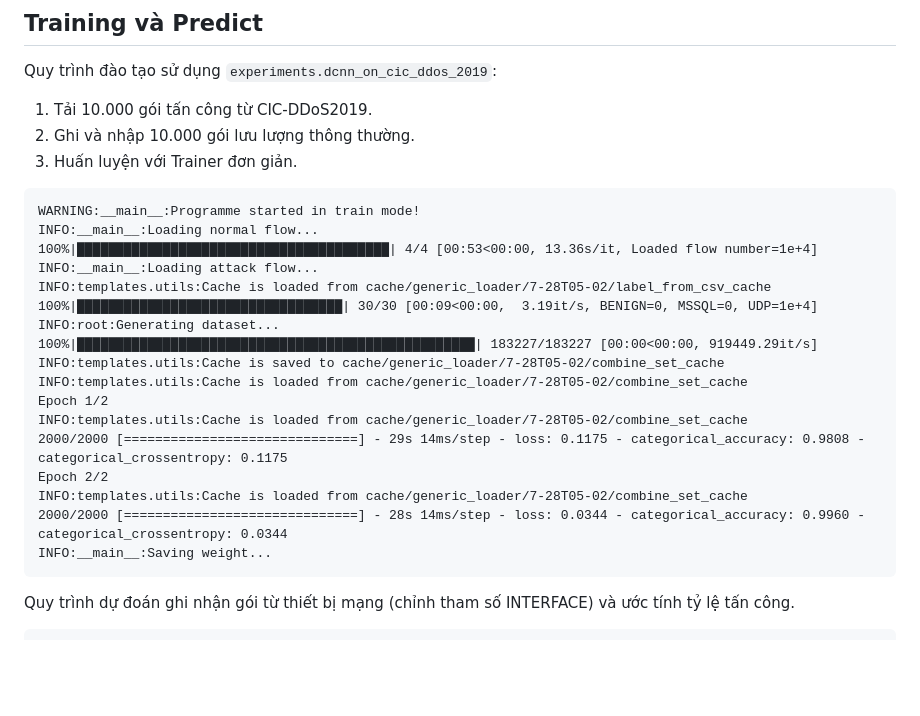
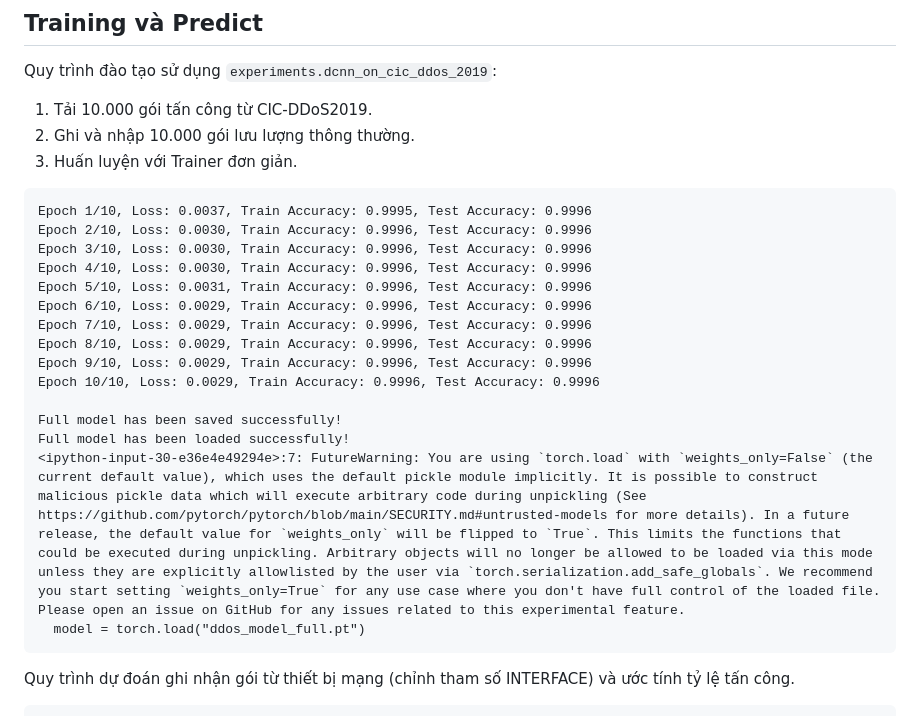
Before and after one commit to NZodasic/DDoS-Detection-and-Mitigation, a Markdown page: README.md, the part around the change. GitHub-like rendering; blank space fills up the shorter version.

````diff
--- a/README.md
+++ b/README.md
@@ -78,23 +78,21 @@ Quy trình đào tạo sử dụng `experiments.dcnn_on_cic_ddos_2019`:
 3. Huấn luyện với Trainer đơn giản.
 
 ```
-WARNING:__main__:Programme started in train mode!
-INFO:__main__:Loading normal flow...
-100%|████████████████████████████████████████| 4/4 [00:53<00:00, 13.36s/it, Loaded flow number=1e+4]
-INFO:__main__:Loading attack flow...
-INFO:templates.utils:Cache is loaded from cache/generic_loader/7-28T05-02/label_from_csv_cache
-100%|██████████████████████████████████| 30/30 [00:09<00:00,  3.19it/s, BENIGN=0, MSSQL=0, UDP=1e+4]
-INFO:root:Generating dataset...
-100%|███████████████████████████████████████████████████| 183227/183227 [00:00<00:00, 919449.29it/s]
-INFO:templates.utils:Cache is saved to cache/generic_loader/7-28T05-02/combine_set_cache
-INFO:templates.utils:Cache is loaded from cache/generic_loader/7-28T05-02/combine_set_cache
-Epoch 1/2
-INFO:templates.utils:Cache is loaded from cache/generic_loader/7-28T05-02/combine_set_cache
-2000/2000 [==============================] - 29s 14ms/step - loss: 0.1175 - categorical_accuracy: 0.9808 - categorical_crossentropy: 0.1175
-Epoch 2/2
-INFO:templates.utils:Cache is loaded from cache/generic_loader/7-28T05-02/combine_set_cache
-2000/2000 [==============================] - 28s 14ms/step - loss: 0.0344 - categorical_accuracy: 0.9960 - categorical_crossentropy: 0.0344
-INFO:__main__:Saving weight...
+Epoch 1/10, Loss: 0.0037, Train Accuracy: 0.9995, Test Accuracy: 0.9996
+Epoch 2/10, Loss: 0.0030, Train Accuracy: 0.9996, Test Accuracy: 0.9996
+Epoch 3/10, Loss: 0.0030, Train Accuracy: 0.9996, Test Accuracy: 0.9996
+Epoch 4/10, Loss: 0.0030, Train Accuracy: 0.9996, Test Accuracy: 0.9996
+Epoch 5/10, Loss: 0.0031, Train Accuracy: 0.9996, Test Accuracy: 0.9996
+Epoch 6/10, Loss: 0.0029, Train Accuracy: 0.9996, Test Accuracy: 0.9996
+Epoch 7/10, Loss: 0.0029, Train Accuracy: 0.9996, Test Accuracy: 0.9996
+Epoch 8/10, Loss: 0.0029, Train Accuracy: 0.9996, Test Accuracy: 0.9996
+Epoch 9/10, Loss: 0.0029, Train Accuracy: 0.9996, Test Accuracy: 0.9996
+Epoch 10/10, Loss: 0.0029, Train Accuracy: 0.9996, Test Accuracy: 0.9996
+
+Full model has been saved successfully!
+Full model has been loaded successfully!
+<ipython-input-30-e36e4e49294e>:7: FutureWarning: You are using `torch.load` with `weights_only=False` (the current default value), which uses the default pickle module implicitly. It is possible to construct malicious pickle data which will execute arbitrary code during unpickling (See https://github.com/pytorch/pytorch/blob/main/SECURITY.md#untrusted-models for more details). In a future release, the default value for `weights_only` will be flipped to `True`. This limits the functions that could be executed during unpickling. Arbitrary objects will no longer be allowed to be loaded via this mode unless they are explicitly allowlisted by the user via `torch.serialization.add_safe_globals`. We recommend you start setting `weights_only=True` for any use case where you don't have full control of the loaded file. Please open an issue on GitHub for any issues related to this experimental feature.
+  model = torch.load("ddos_model_full.pt")
 ```
 
 Quy trình dự đoán ghi nhận gói từ thiết bị mạng (chỉnh tham số INTERFACE) và ước tính tỷ lệ tấn công.
````
